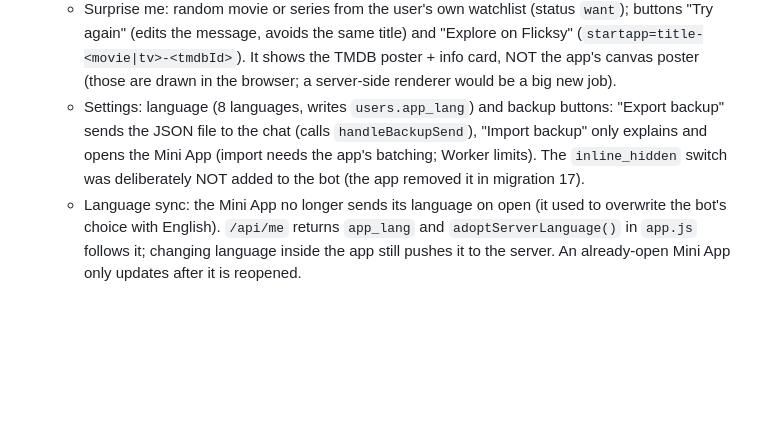
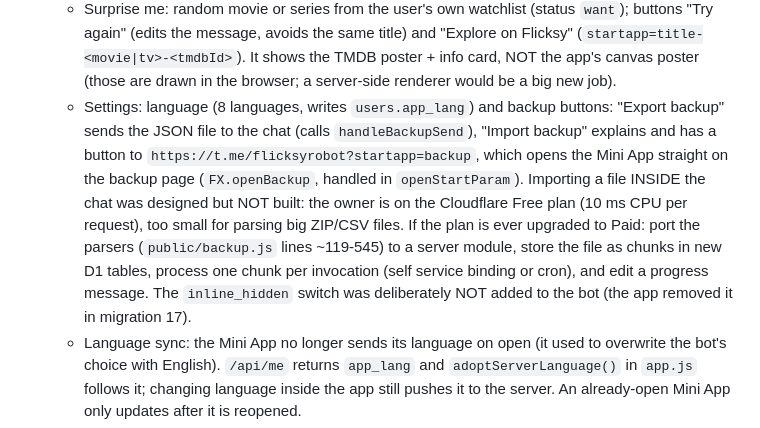
Before and after one commit to amirhossein-rashidi/Flicksy, a Markdown page: HANDOFF.md, the part around the change. Drawn GitHub-style; blank space fills up the shorter version.

Commit message:
Revise settings and remove unused bot features
Updated settings section to include new import backup functionality and clarified language sync behavior. Removed unnecessary bot features as per user request.

```diff
--- a/HANDOFF.md
+++ b/HANDOFF.md
@@ -53,7 +53,7 @@ Privacy columns on `users`: `is_private`, `activity_visible`, `inline_hidden`, `
   - `/start`, `/menu`, `/help` show the home screen: 🔎 Search (opens inline mode in the same chat), 📚 Lists, 🎲 Surprise me, ⚙️ Settings, 🌐 Open Flicksy (a real `web_app` button). Other commands: `/search`, `/lists`, `/settings`, `/app`.
   - Lists: "My lists" (inline, same chat) and "Share lists with my friend" (`switch_inline_query`: pick a chat/group first, then the bot opens there). Someone else's public lists: type bot name + 8-digit Flicksy ID in any chat.
   - Surprise me: random movie or series from the user's own watchlist (status `want`); buttons "Try again" (edits the message, avoids the same title) and "Explore on Flicksy" (`startapp=title-<movie|tv>-<tmdbId>`). It shows the TMDB poster + info card, NOT the app's canvas poster (those are drawn in the browser; a server-side renderer would be a big new job).
-  - Settings: language (8 languages, writes `users.app_lang`) and backup buttons: "Export backup" sends the JSON file to the chat (calls `handleBackupSend`), "Import backup" only explains and opens the Mini App (import needs the app's batching; Worker limits). The `inline_hidden` switch was deliberately NOT added to the bot (the app removed it in migration 17).
+  - Settings: language (8 languages, writes `users.app_lang`) and backup buttons: "Export backup" sends the JSON file to the chat (calls `handleBackupSend`), "Import backup" explains and has a button to `https://t.me/flicksyrobot?startapp=backup`, which opens the Mini App straight on the backup page (`FX.openBackup`, handled in `openStartParam`). Importing a file INSIDE the chat was designed but NOT built: the owner is on the Cloudflare Free plan (10 ms CPU per request), too small for parsing big ZIP/CSV files. If the plan is ever upgraded to Paid: port the parsers (`public/backup.js` lines ~119-545) to a server module, store the file as chunks in new D1 tables, process one chunk per invocation (self service binding or cron), and edit a progress message. The `inline_hidden` switch was deliberately NOT added to the bot (the app removed it in migration 17).
   - Language sync: the Mini App no longer sends its language on open (it used to overwrite the bot's choice with English). `/api/me` returns `app_lang` and `adoptServerLanguage()` in `app.js` follows it; changing language inside the app still pushes it to the server. An already-open Mini App only updates after it is reopened.
   - Plain words typed to the bot (no link, no command) search titles and show results as buttons; then the card with status buttons. IMDb/TMDB links still work as before.
   - Callback data prefixes: `menu:`, `v:` (view card), `set:`, `sur:`; old `a:` and `all:` belong to `botlinks.js`. Bot menu texts, About, Description and command names live in `src/bottext.js` (8 languages; add new keys to ALL languages). Tone rule from the owner: simple, friendly, NOT bookish (Persian uses casual forms like می‌خوام / رو / میان). Mini App Persian was softened in i18n.js, i18n-more.js, i18n-redesign.js and backup.js; other languages' tone was not reviewed.
```
